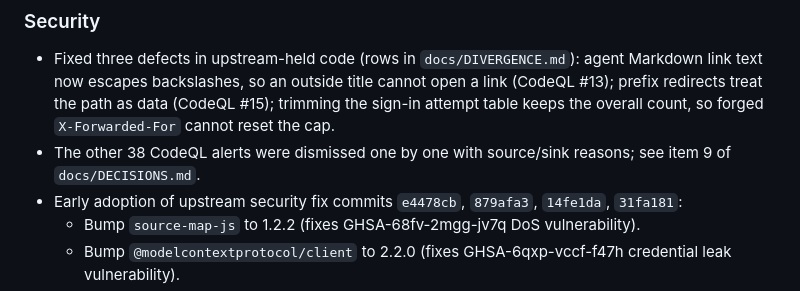
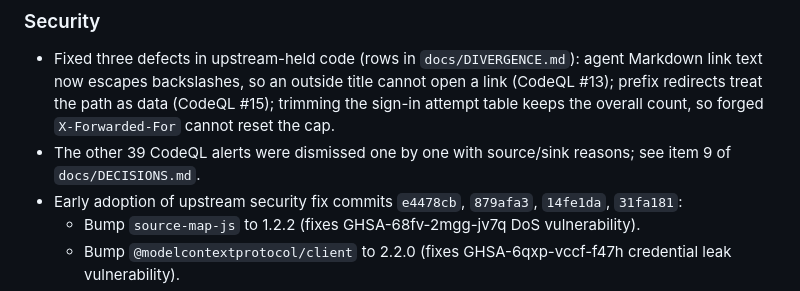
Before and after one commit to SanHsien/AIHOT, a Markdown page: CHANGELOG.en.md, the part around the change. GitHub-like rendering.

Commit message:
docs(changelog): 39 CodeQL alerts were dismissed, not 38
Co-Authored-By: Claude Opus 5.5 <noreply@anthropic.com>

```diff
--- a/CHANGELOG.en.md
+++ b/CHANGELOG.en.md
@@ -16,7 +16,7 @@ This file records only the changes made by this fork; for upstream changes, see
 
 ### Security
 - Fixed three defects in upstream-held code (rows in `docs/DIVERGENCE.md`): agent Markdown link text now escapes backslashes, so an outside title cannot open a link (CodeQL #13); prefix redirects treat the path as data (CodeQL #15); trimming the sign-in attempt table keeps the overall count, so forged `X-Forwarded-For` cannot reset the cap.
-- The other 38 CodeQL alerts were dismissed one by one with source/sink reasons; see item 9 of `docs/DECISIONS.md`.
+- The other 39 CodeQL alerts were dismissed one by one with source/sink reasons; see item 9 of `docs/DECISIONS.md`.
 - Early adoption of upstream security fix commits `e4478cb`, `879afa3`, `14fe1da`, `31fa181`:
   - Bump `source-map-js` to 1.2.2 (fixes GHSA-68fv-2mgg-jv7q DoS vulnerability).
   - Bump `@modelcontextprotocol/client` to 2.2.0 (fixes GHSA-6qxp-vccf-f47h credential leak vulnerability).
```
Also changed, not shown: CHANGELOG.md (+1 -1 lines).
